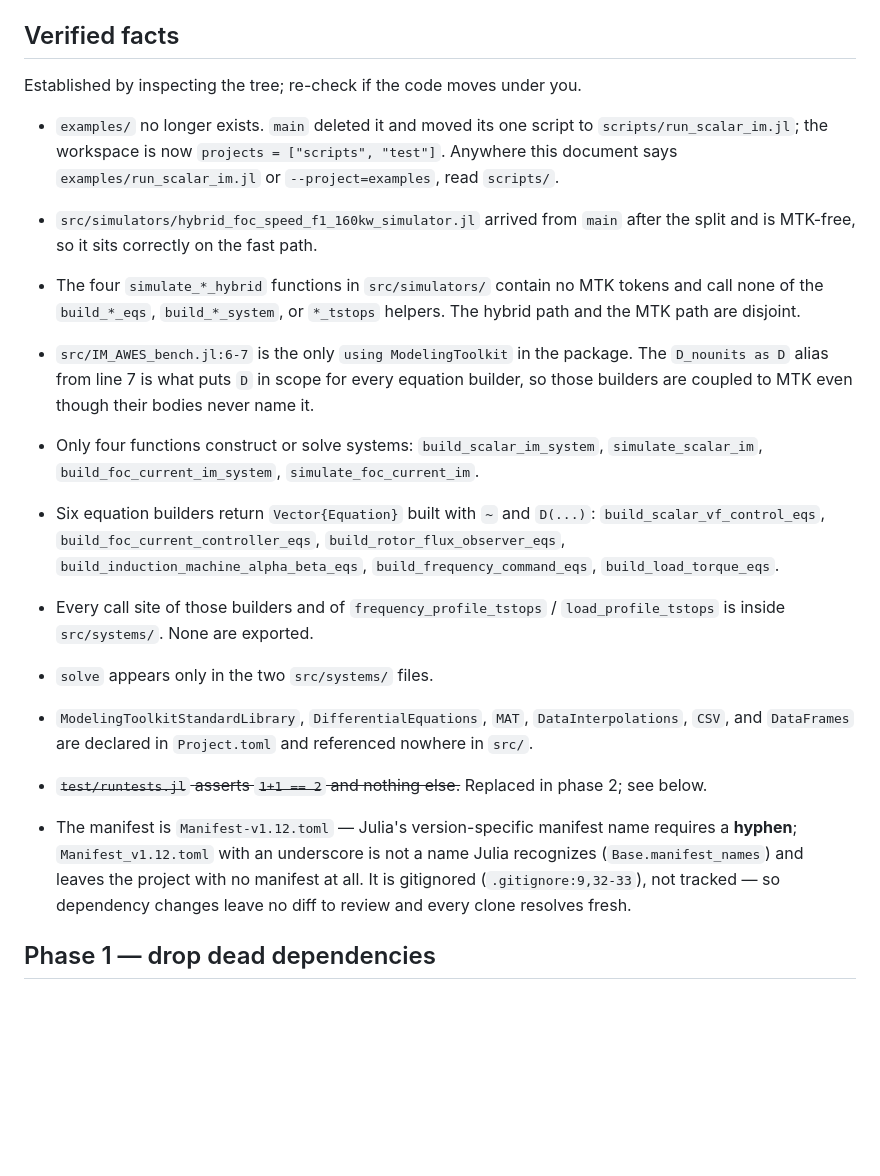
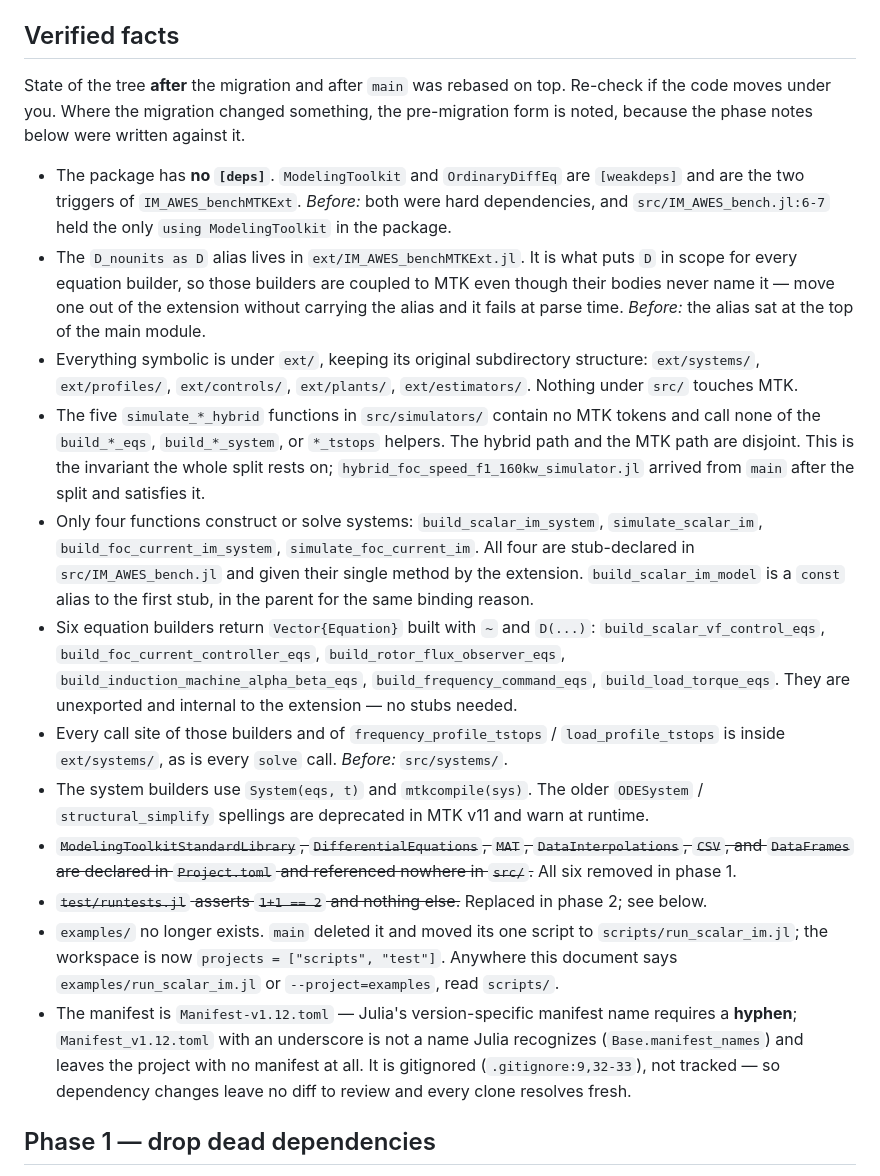
Before and after one commit to c-nicomar/IM_AWES_bench.jl, a Markdown page: Plan.md, the part around the change. Drawn GitHub-style; blank space fills up the shorter version.

Commit message:
Updated plan

```diff
--- a/Plan.md
+++ b/Plan.md
@@ -19,41 +19,58 @@ notes flag where `main` moved something after the fact.
 
 ## Verified facts
 
-Established by inspecting the tree; re-check if the code moves under you.
+State of the tree **after** the migration and after `main` was rebased on top.
+Re-check if the code moves under you. Where the migration changed something, the
+pre-migration form is noted, because the phase notes below were written against
+it.
 
+- The package has **no `[deps]`**. `ModelingToolkit` and `OrdinaryDiffEq` are
+  `[weakdeps]` and are the two triggers of `IM_AWES_benchMTKExt`.
+  *Before:* both were hard dependencies, and `src/IM_AWES_bench.jl:6-7` held the
+  only `using ModelingToolkit` in the package.
+- The `D_nounits as D` alias lives in `ext/IM_AWES_benchMTKExt.jl`. It is what
+  puts `D` in scope for every equation builder, so those builders are coupled to
+  MTK even though their bodies never name it — move one out of the extension
+  without carrying the alias and it fails at parse time.
+  *Before:* the alias sat at the top of the main module.
+- Everything symbolic is under `ext/`, keeping its original subdirectory
+  structure: `ext/systems/`, `ext/profiles/`, `ext/controls/`, `ext/plants/`,
+  `ext/estimators/`. Nothing under `src/` touches MTK.
+- The five `simulate_*_hybrid` functions in `src/simulators/` contain no MTK
+  tokens and call none of the `build_*_eqs`, `build_*_system`, or `*_tstops`
+  helpers. The hybrid path and the MTK path are disjoint. This is the invariant
+  the whole split rests on; `hybrid_foc_speed_f1_160kw_simulator.jl` arrived from
+  `main` after the split and satisfies it.
+- Only four functions construct or solve systems: `build_scalar_im_system`,
+  `simulate_scalar_im`, `build_foc_current_im_system`, `simulate_foc_current_im`.
+  All four are stub-declared in `src/IM_AWES_bench.jl` and given their single
+  method by the extension. `build_scalar_im_model` is a `const` alias to the
+  first stub, in the parent for the same binding reason.
+- Six equation builders return `Vector{Equation}` built with `~` and `D(...)`:
+  `build_scalar_vf_control_eqs`, `build_foc_current_controller_eqs`,
+  `build_rotor_flux_observer_eqs`, `build_induction_machine_alpha_beta_eqs`,
+  `build_frequency_command_eqs`, `build_load_torque_eqs`. They are unexported
+  and internal to the extension — no stubs needed.
+- Every call site of those builders and of `frequency_profile_tstops` /
+  `load_profile_tstops` is inside `ext/systems/`, as is every `solve` call.
+  *Before:* `src/systems/`.
+- The system builders use `System(eqs, t)` and `mtkcompile(sys)`. The older
+  `ODESystem` / `structural_simplify` spellings are deprecated in MTK v11 and
+  warn at runtime.
+- ~~`ModelingToolkitStandardLibrary`, `DifferentialEquations`, `MAT`,
+  `DataInterpolations`, `CSV`, and `DataFrames` are declared in `Project.toml`
+  and referenced nowhere in `src/`.~~ All six removed in phase 1.
+- ~~`test/runtests.jl` asserts `1+1 == 2` and nothing else.~~ Replaced in
+  phase 2; see below.
 - `examples/` no longer exists. `main` deleted it and moved its one script to
   `scripts/run_scalar_im.jl`; the workspace is now
   `projects = ["scripts", "test"]`. Anywhere this document says
   `examples/run_scalar_im.jl` or `--project=examples`, read `scripts/`.
-- `src/simulators/hybrid_foc_speed_f1_160kw_simulator.jl` arrived from `main`
-  after the split and is MTK-free, so it sits correctly on the fast path.
-
-- The four `simulate_*_hybrid` functions in `src/simulators/` contain no MTK
-  tokens and call none of the `build_*_eqs`, `build_*_system`, or `*_tstops`
-  helpers. The hybrid path and the MTK path are disjoint.
-- `src/IM_AWES_bench.jl:6-7` is the only `using ModelingToolkit` in the package.
-  The `D_nounits as D` alias from line 7 is what puts `D` in scope for every
-  equation builder, so those builders are coupled to MTK even though their
-  bodies never name it.
-- Only four functions construct or solve systems: `build_scalar_im_system`,
-  `simulate_scalar_im`, `build_foc_current_im_system`, `simulate_foc_current_im`.
-- Six equation builders return `Vector{Equation}` built with `~` and `D(...)`:
-  `build_scalar_vf_control_eqs`, `build_foc_current_controller_eqs`,
-  `build_rotor_flux_observer_eqs`, `build_induction_machine_alpha_beta_eqs`,
-  `build_frequency_command_eqs`, `build_load_torque_eqs`.
-- Every call site of those builders and of `frequency_profile_tstops` /
-  `load_profile_tstops` is inside `src/systems/`. None are exported.
-- `solve` appears only in the two `src/systems/` files.
-- `ModelingToolkitStandardLibrary`, `DifferentialEquations`, `MAT`,
-  `DataInterpolations`, `CSV`, and `DataFrames` are declared in `Project.toml`
-  and referenced nowhere in `src/`.
-- ~~`test/runtests.jl` asserts `1+1 == 2` and nothing else.~~ Replaced in
-  phase 2; see below.
 - The manifest is `Manifest-v1.12.toml` — Julia's version-specific manifest
   name requires a **hyphen**; `Manifest_v1.12.toml` with an underscore is not a
   name Julia recognizes (`Base.manifest_names`) and leaves the project with no
-  manifest at all. It is gitignored (`.gitignore:9,32-33`), not tracked — so dependency
-  changes leave no diff to review and every clone resolves fresh.
+  manifest at all. It is gitignored (`.gitignore:9,32-33`), not tracked — so
+  dependency changes leave no diff to review and every clone resolves fresh.
 
 ## Phase 1 — drop dead dependencies
 
```
